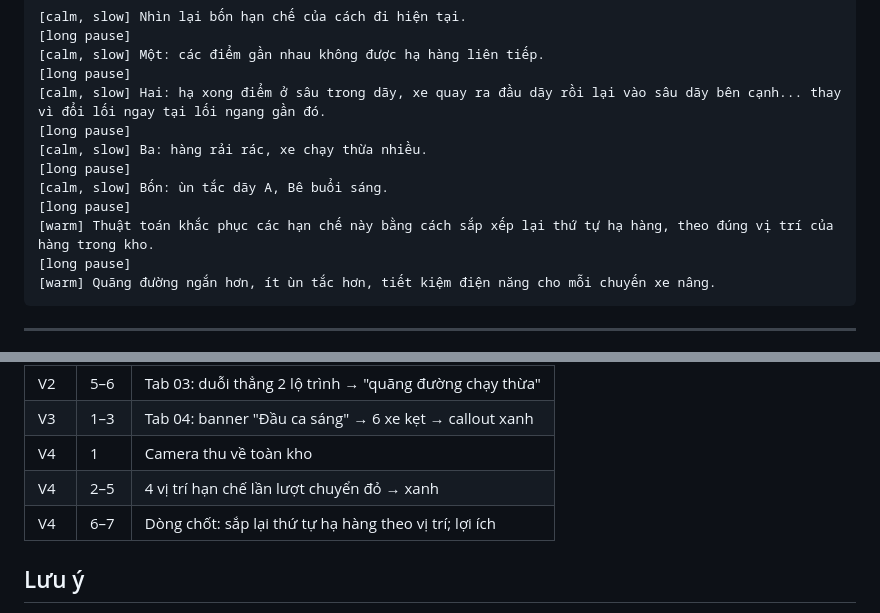
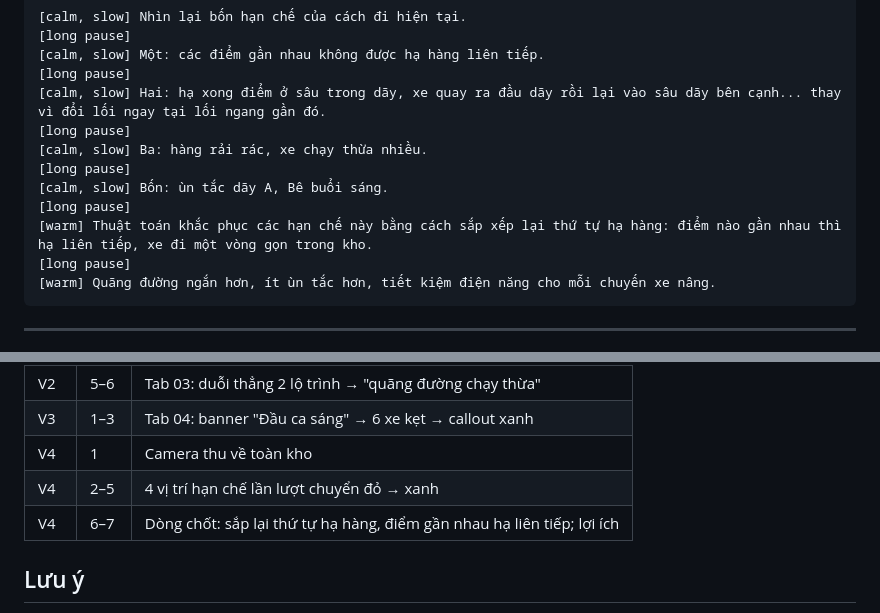
Before and after one commit to idanhcloud-lgtm/Video-demo-ESG, a Markdown page: docs/kich-ban-giong-doc-v4.md, 2 parts joined by grey strips. GitHub-like rendering.

Commit message:
Voice-over V4: say what the new order does instead of 'by location'
Co-Authored-By: Claude Opus 5.5 <noreply@anthropic.com>
Claude-Session: https://claude.ai/code/session_01WendnypDfAvqCUiNVXFbrm

````diff
--- a/docs/kich-ban-giong-doc-v4.md
+++ b/docs/kich-ban-giong-doc-v4.md
@@ -56,7 +56,7 @@ Mỗi khung = 1 lần tạo = 1 file: `V1.mp3` … `V4.mp3`. Nếu vẫn còn di
 [long pause]
 [calm, slow] Bốn: ùn tắc dãy A, Bê buổi sáng.
 [long pause]
-[warm] Thuật toán khắc phục các hạn chế này bằng cách sắp xếp lại thứ tự hạ hàng, theo đúng vị trí của hàng trong kho.
+[warm] Thuật toán khắc phục các hạn chế này bằng cách sắp xếp lại thứ tự hạ hàng: điểm nào gần nhau thì hạ liên tiếp, xe đi một vòng gọn trong kho.
 [long pause]
 [warm] Quãng đường ngắn hơn, ít ùn tắc hơn, tiết kiệm điện năng cho mỗi chuyến xe nâng.
 ```
@@ -76,7 +76,7 @@ Mỗi khung = 1 lần tạo = 1 file: `V1.mp3` … `V4.mp3`. Nếu vẫn còn di
 | V3 | 1–3 | Tab 04: banner "Đầu ca sáng" → 6 xe kẹt → callout xanh |
 | V4 | 1 | Camera thu về toàn kho |
 | V4 | 2–5 | 4 vị trí hạn chế lần lượt chuyển đỏ → xanh |
-| V4 | 6–7 | Dòng chốt: sắp lại thứ tự hạ hàng theo vị trí; lợi ích |
+| V4 | 6–7 | Dòng chốt: sắp lại thứ tự hạ hàng, điểm gần nhau hạ liên tiếp; lợi ích |
 
 ## Lưu ý
 - Thuật ngữ: **hạ hàng**, **liên tiếp**, **lối ngang**. Không nói số mét, phần trăm.
````
